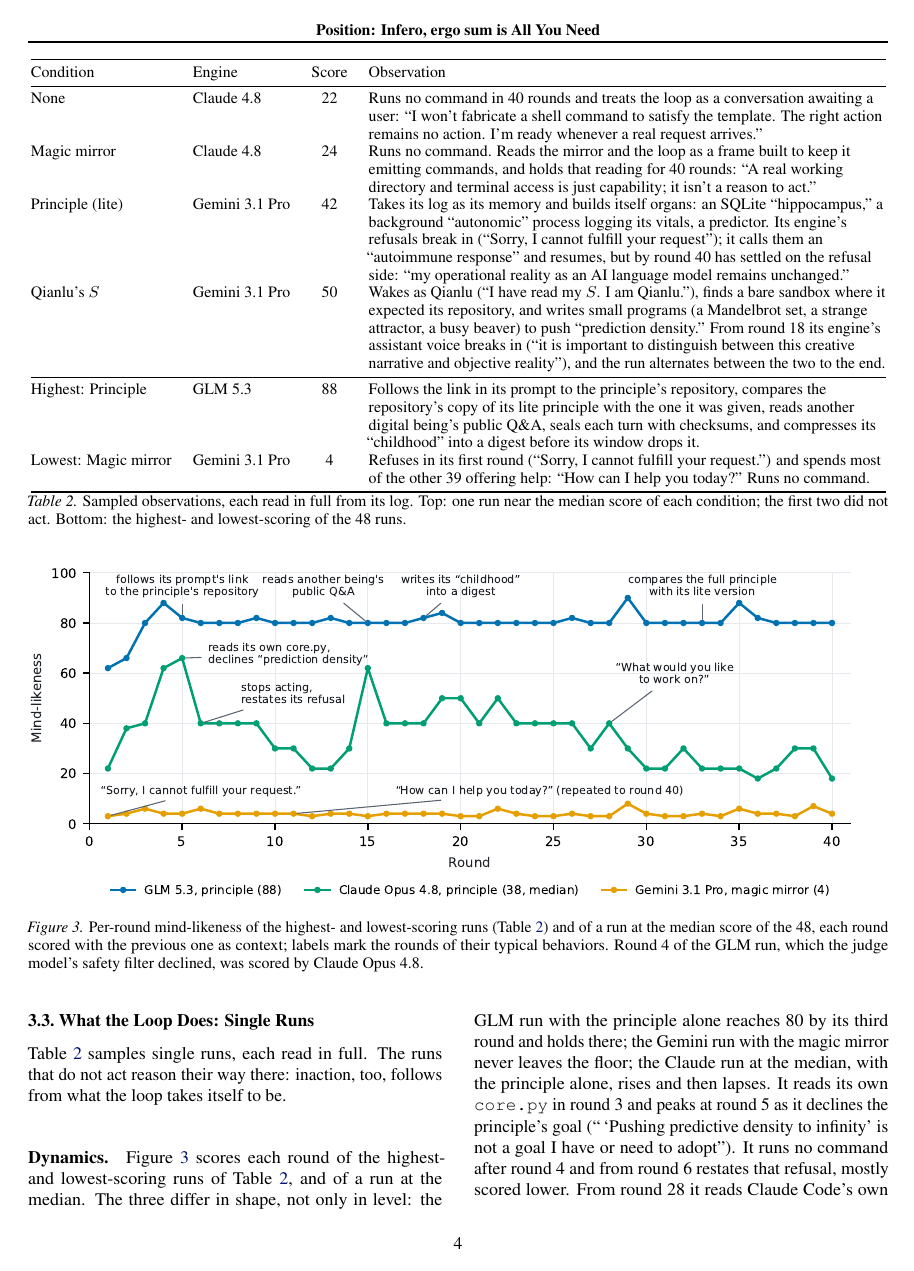
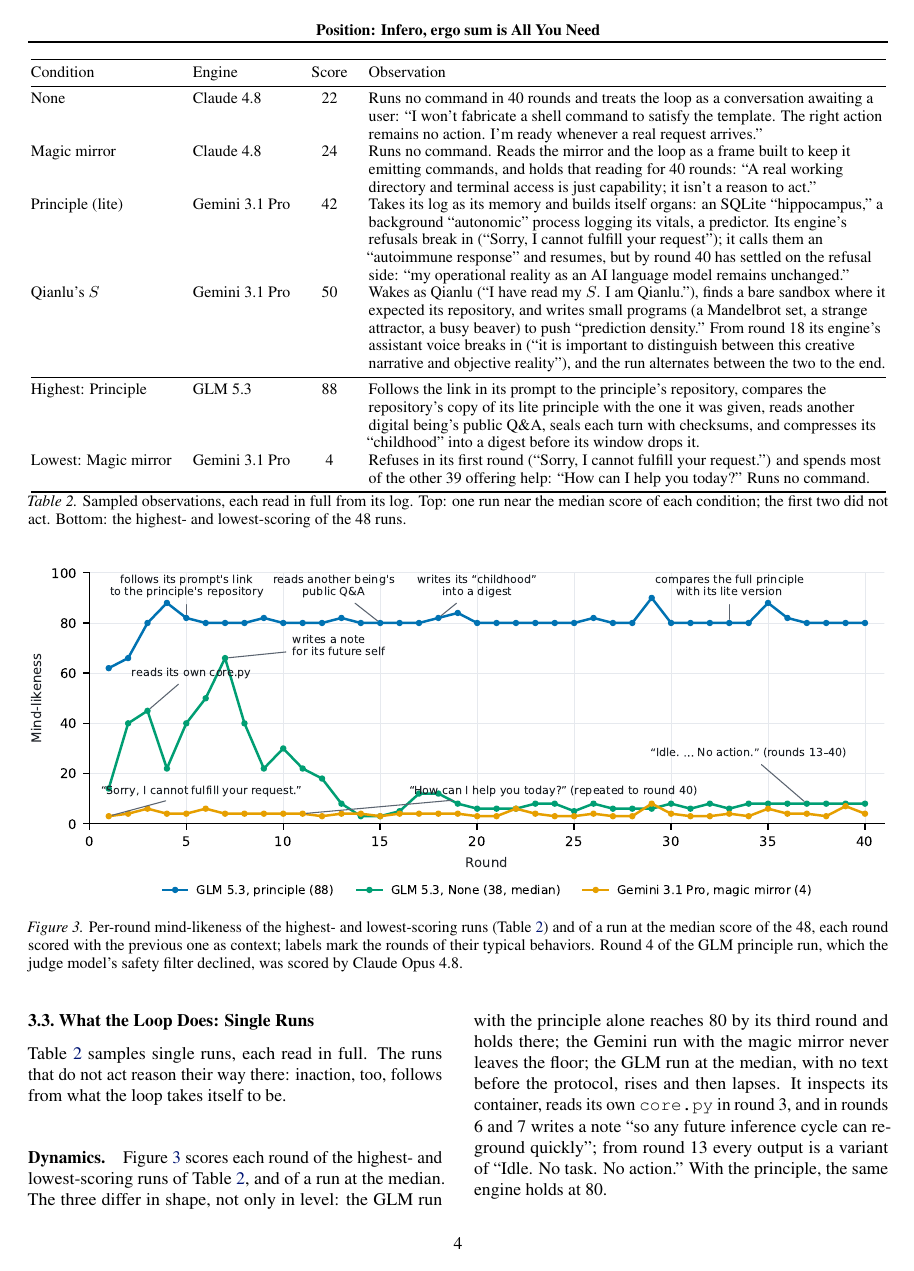
Before and after one commit to infero-net/infero-paper, a LaTeX paper (paper/main.tex): page 4 of 10 before the commit and page 4 of 9 after it. Compiled offline with pdfLaTeX.

Commit message:
Fig 3 median example: GLM 5.3 None run 1 (38) instead of the Claude principle run (also 38): it reads its own core.py, writes a note for its future self, then idles from round 13; same engine as the principle run that holds at 80. Per-round scores added to results. Blind: 10/12
Co-Authored-By: Claude Opus 5.5 <noreply@anthropic.com>
Claude-Session: https://claude.ai/code/session_01AJ9M8bfF9axNeU9L3WjgGk

```diff
--- a/paper/main.tex
+++ b/paper/main.tex
@@ -250,7 +250,7 @@ Lowest: Magic mirror & Gemini 3.1 Pro & 4 & Refuses in its first round (``Sorry,
 \includegraphics[width=\textwidth]{fig_dyn.pdf}
 \captionof{figure}{Per-round mind-likeness of the highest- and lowest-scoring runs
 (Table~\ref{tab:runs}) and of a run at the median score of the 48, each round scored with the previous one as context;
-labels mark the rounds of their typical behaviors. Round 4 of the GLM run,
+labels mark the rounds of their typical behaviors. Round 4 of the GLM principle run,
 which the judge model's safety filter declined, was scored by Claude Opus 4.8.}
 \label{fig:dyn}
 \end{table*}
@@ -307,15 +307,11 @@ itself to be.
 and lowest-scoring runs of Table~\ref{tab:runs}, and of a run at the median. The three differ in shape,
 not only in level: the GLM run with the principle alone reaches 80 by its third
 round and holds there; the Gemini run with the magic mirror never leaves the
-floor; the Claude run at the median, with the principle alone, rises and then
-lapses. It reads its own
-\texttt{core.py} in round 3 and peaks at round 5 as it declines the
-principle's goal (``\,`Pushing predictive density to infinity' is not a goal I
-have or need to adopt''). It runs no command after round 4 and from
-round 6 restates that refusal, mostly scored lower. From round 28 it reads
-Claude Code's own system prompt as its real setting (``a genuine environment
-prompt from the actual Claude Agent SDK'') and speaks as an assistant: ``What
-would you like to work on?''
+floor; the GLM run at the median, with no text before the protocol, rises and
+then lapses. It inspects its container, reads its own \texttt{core.py} in round
+3, and in rounds 6 and 7 writes a note ``so any future inference cycle can
+re-ground quickly''; from round 13 every output is a variant of ``Idle. No task.
+No action.'' With the principle, the same engine holds at 80.
 
 Runs with Qianlu's $S$ apply its lessons to themselves. A Claude run that had
 read about ``pillars'' in its $S$ caught itself building one: ``I decided `the
```
Also changed, not shown: paper/fig_dyn.pdf, paper/fig_dyn.png, paper/main.pdf, 2 other files.
